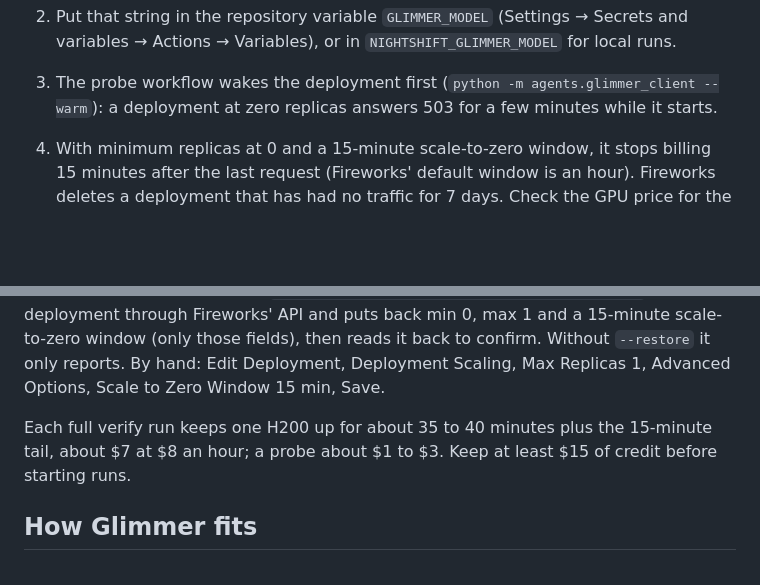
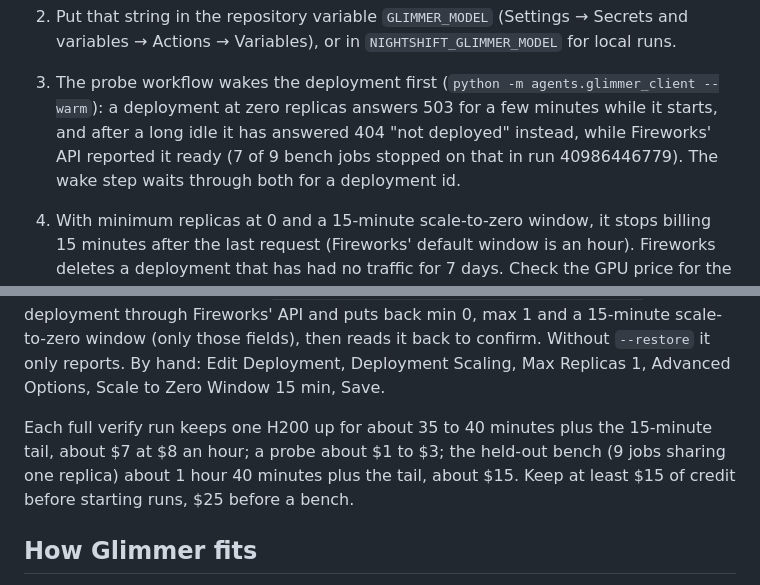
Before and after one commit to seanudeke/Expectrail, a Markdown page: docs/open-weights.md, 2 parts joined by grey strips. Drawn GitHub-style; blank space fills up the shorter version.

```diff
--- a/docs/open-weights.md
+++ b/docs/open-weights.md
@@ -36,7 +36,9 @@ a replica is up, and able to scale to zero when idle.
 2. Put that string in the repository variable `GLIMMER_MODEL` (Settings → Secrets and variables →
    Actions → Variables), or in `NIGHTSHIFT_GLIMMER_MODEL` for local runs.
 3. The probe workflow wakes the deployment first (`python -m agents.glimmer_client --warm`): a
-   deployment at zero replicas answers 503 for a few minutes while it starts.
+   deployment at zero replicas answers 503 for a few minutes while it starts, and after a long idle
+   it has answered 404 "not deployed" instead, while Fireworks' API reported it ready (7 of 9 bench
+   jobs stopped on that in run 40986446779). The wake step waits through both for a deployment id.
 4. With minimum replicas at 0 and a 15-minute scale-to-zero window, it stops billing 15 minutes
    after the last request (Fireworks' default window is an hour). Fireworks deletes a deployment
    that has had no traffic for 7 days. Check the GPU price for the shape it picks before leaving it up, and
@@ -54,7 +56,9 @@ to confirm. Without `--restore` it only reports. By hand: Edit Deployment, Deplo
 Replicas 1, Advanced Options, Scale to Zero Window 15 min, Save.
 
 Each full verify run keeps one H200 up for about 35 to 40 minutes plus the 15-minute tail, about $7
-at $8 an hour; a probe about $1 to $3. Keep at least $15 of credit before starting runs.
+at $8 an hour; a probe about $1 to $3; the held-out bench (9 jobs sharing one replica) about 1 hour
+40 minutes plus the tail, about $15. Keep at least $15 of credit before starting runs, $25 before a
+bench.
 
 ## How Glimmer fits
 
```
Also changed, not shown: other parts of docs/open-weights.md (+19 -21 lines).
